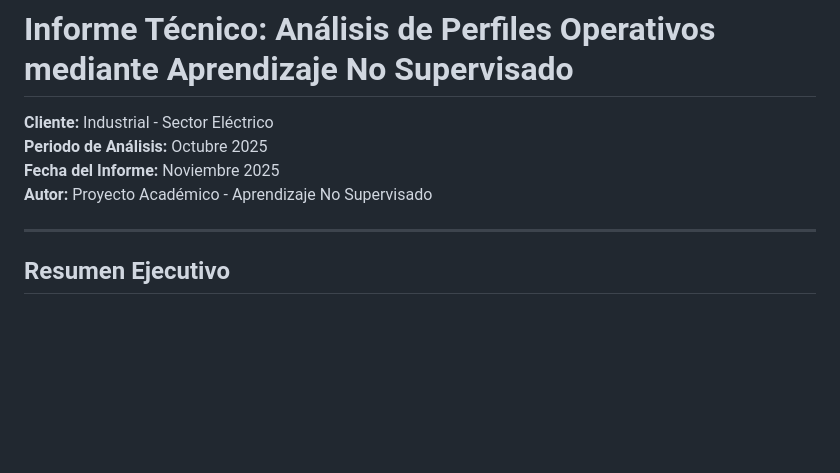
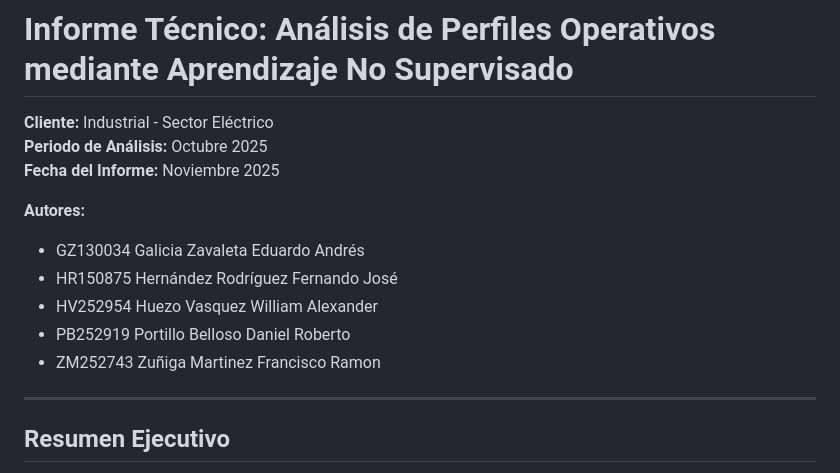
Before and after one commit to eagz93/analisis-perfiles-operativos-unsupervised, a Markdown page: reports/Informe_Tecnico.md, the part around the change. GitHub-like rendering; blank space fills up the shorter version.

```diff
--- a/reports/Informe_Tecnico.md
+++ b/reports/Informe_Tecnico.md
@@ -3,7 +3,13 @@
 **Cliente:** Industrial - Sector Eléctrico
 **Periodo de Análisis:** Octubre 2025
 **Fecha del Informe:** Noviembre 2025
-**Autor:** Proyecto Académico - Aprendizaje No Supervisado
+
+**Autores:**
+- GZ130034 Galicia Zavaleta Eduardo Andrés
+- HR150875 Hernández Rodríguez Fernando José
+- HV252954 Huezo Vasquez William Alexander
+- PB252919 Portillo Belloso Daniel Roberto
+- ZM252743 Zuñiga Martinez Francisco Ramon
 
 ---
 
```
Also changed, not shown: README.md (+9 -1 lines), reports/Presentacion_Ejecutiva.md (+7 -0 lines).
